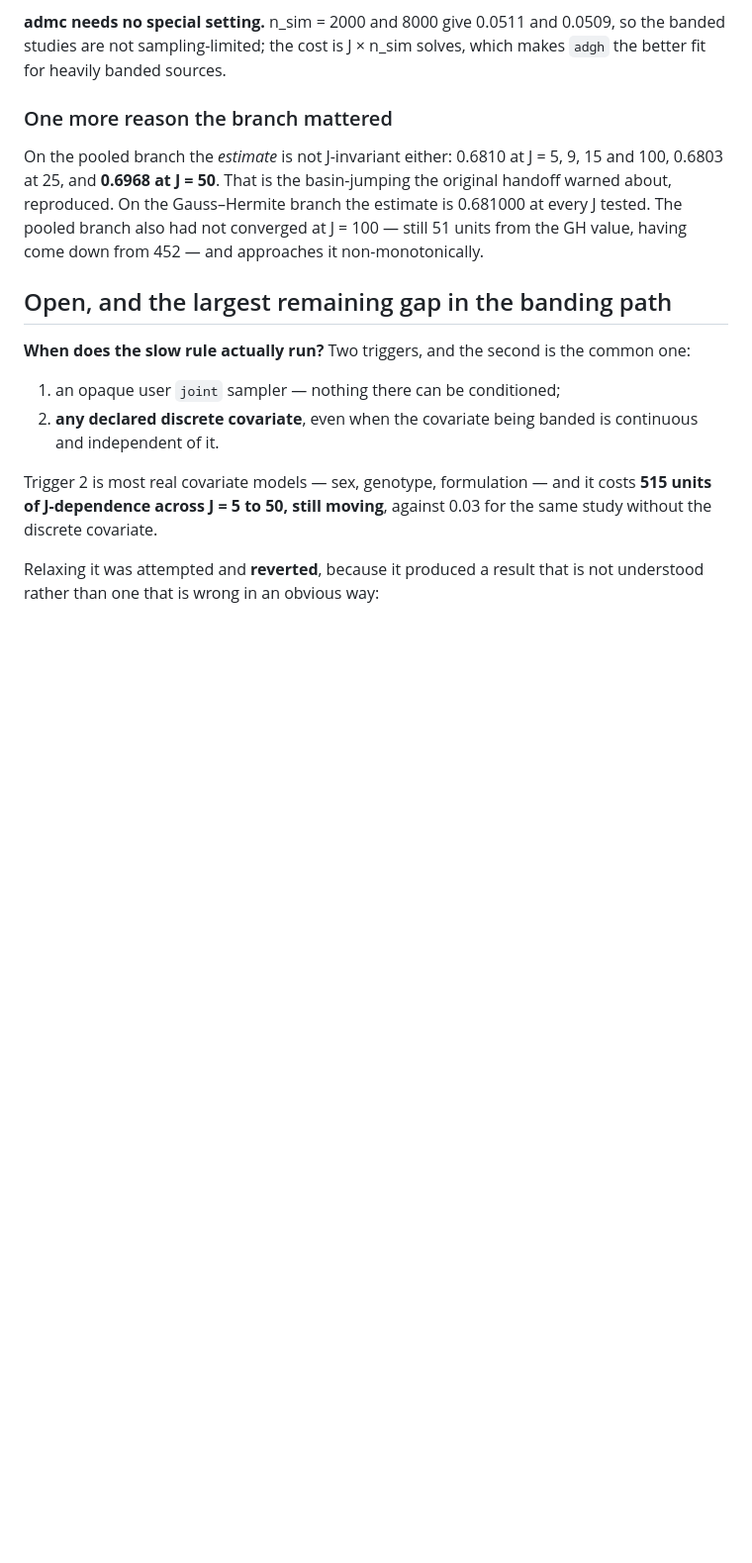
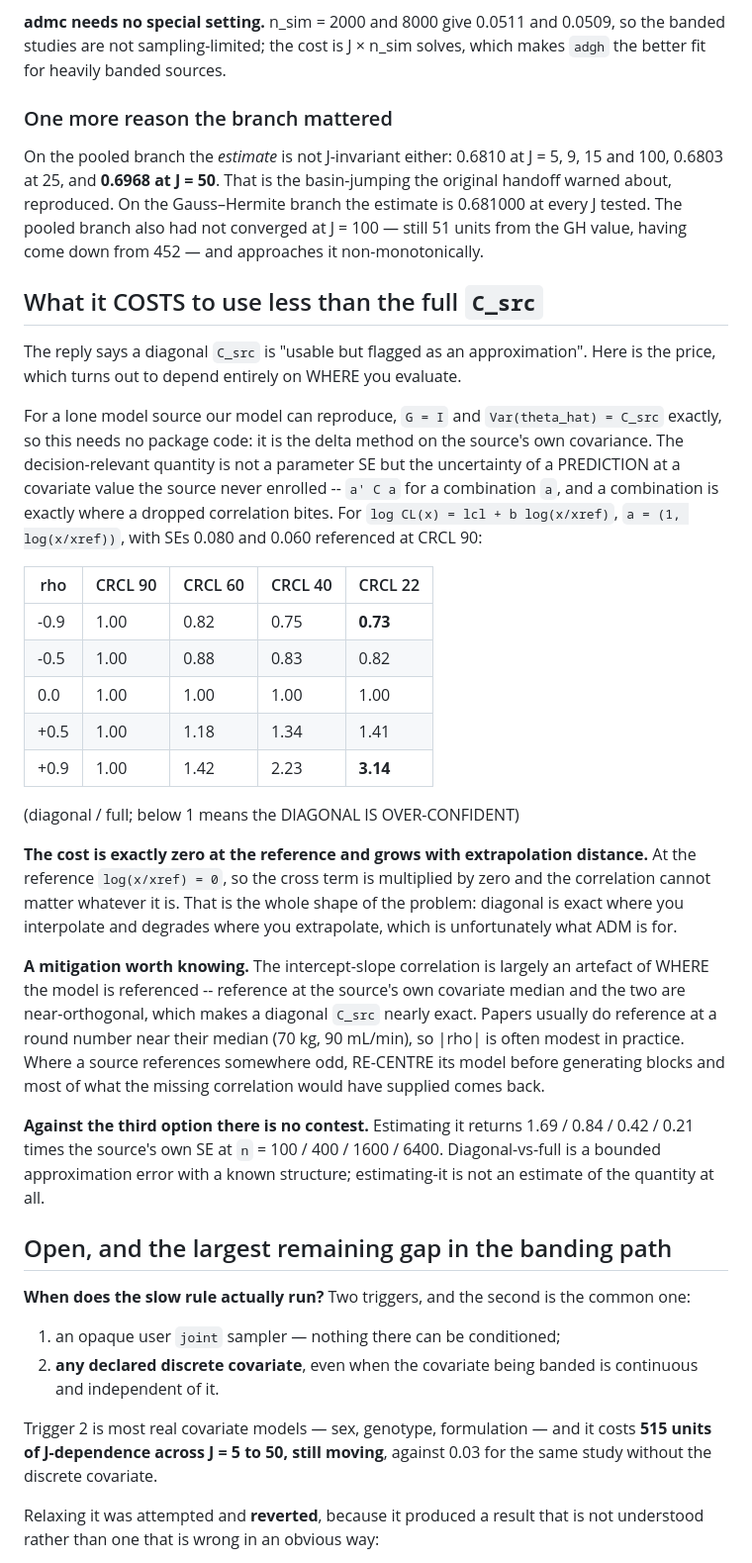
Before and after one commit to LeidenPharmacology/admixr2, a Markdown page: validation/HANDOFF-model-source-n.md, the part around the change. Shown at 99% size. Rendered like a GitHub page; blank space fills up the shorter version.

Commit message:
docs: price the diagonal-C_src approximation -- zero at the reference, grows with extrapolation
The reply calls a diagonal C_src 'usable but flagged as an approximation'
without a magnitude. Priced here on the quantity that matters -- the SE of a
prediction at a covariate value the source never enrolled, which is a'Ca and so
is where a dropped correlation bites.

diagonal/full, SEs 0.080 and 0.060, referenced at CRCL 90:

  rho     CRCL 90  CRCL 60  CRCL 40  CRCL 22
  -0.9    1.00     0.82     0.75     0.73
  -0.5    1.00     0.88     0.83     0.82
   0.0    1.00     1.00     1.00     1.00
  +0.5    1.00     1.18     1.34     1.41
  +0.9    1.00     1.42     2.23     3.14

Exactly 1.00 at the reference for every rho, because log(x/xref) = 0 kills the
cross term there. So the approximation is exact where you interpolate and
degrades where you extrapolate. Negative rho makes the diagonal OVER-confident,
which is the dangerous direction.

Mitigation: the intercept-slope correlation is mostly an artefact of where the
model is referenced. Re-centre a source's model at its own covariate median and
the two are near-orthogonal, which makes the diagonal nearly exact.

No contest against estimating it, which returns 1.69 / 0.84 / 0.42 / 0.21 times
the source's own SE at n = 100 / 400 / 1600 / 6400. Diagonal-vs-full is a
bounded approximation with known structure; estimating-it is unrelated to the
quantity being asked for.

```diff
--- a/validation/HANDOFF-model-source-n.md
+++ b/validation/HANDOFF-model-source-n.md
@@ -185,6 +185,48 @@ at J = 100 — still 51 units from the GH value, having come down from 452 — a
 approaches it non-monotonically.
 
 
+## What it COSTS to use less than the full `C_src`
+
+The reply says a diagonal `C_src` is "usable but flagged as an approximation".
+Here is the price, which turns out to depend entirely on WHERE you evaluate.
+
+For a lone model source our model can reproduce, `G = I` and
+`Var(theta_hat) = C_src` exactly, so this needs no package code: it is the delta
+method on the source's own covariance. The decision-relevant quantity is not a
+parameter SE but the uncertainty of a PREDICTION at a covariate value the source
+never enrolled -- `a' C a` for a combination `a`, and a combination is exactly
+where a dropped correlation bites. For `log CL(x) = lcl + b log(x/xref)`,
+`a = (1, log(x/xref))`, with SEs 0.080 and 0.060 referenced at CRCL 90:
+
+| rho | CRCL 90 | CRCL 60 | CRCL 40 | CRCL 22 |
+|---|---|---|---|---|
+| -0.9 | 1.00 | 0.82 | 0.75 | **0.73** |
+| -0.5 | 1.00 | 0.88 | 0.83 | 0.82 |
+| 0.0 | 1.00 | 1.00 | 1.00 | 1.00 |
+| +0.5 | 1.00 | 1.18 | 1.34 | 1.41 |
+| +0.9 | 1.00 | 1.42 | 2.23 | **3.14** |
+
+(diagonal / full; below 1 means the DIAGONAL IS OVER-CONFIDENT)
+
+**The cost is exactly zero at the reference and grows with extrapolation
+distance.** At the reference `log(x/xref) = 0`, so the cross term is multiplied
+by zero and the correlation cannot matter whatever it is. That is the whole
+shape of the problem: diagonal is exact where you interpolate and degrades where
+you extrapolate, which is unfortunately what ADM is for.
+
+**A mitigation worth knowing.** The intercept-slope correlation is largely an
+artefact of WHERE the model is referenced -- reference at the source's own
+covariate median and the two are near-orthogonal, which makes a diagonal
+`C_src` nearly exact. Papers usually do reference at a round number near their
+median (70 kg, 90 mL/min), so |rho| is often modest in practice. Where a source
+references somewhere odd, RE-CENTRE its model before generating blocks and most
+of what the missing correlation would have supplied comes back.
+
+**Against the third option there is no contest.** Estimating it returns
+1.69 / 0.84 / 0.42 / 0.21 times the source's own SE at `n` = 100 / 400 / 1600 /
+6400. Diagonal-vs-full is a bounded approximation error with a known structure;
+estimating-it is not an estimate of the quantity at all.
+
 ## Open, and the largest remaining gap in the banding path
 
 **When does the slow rule actually run?** Two triggers, and the second is the
```
